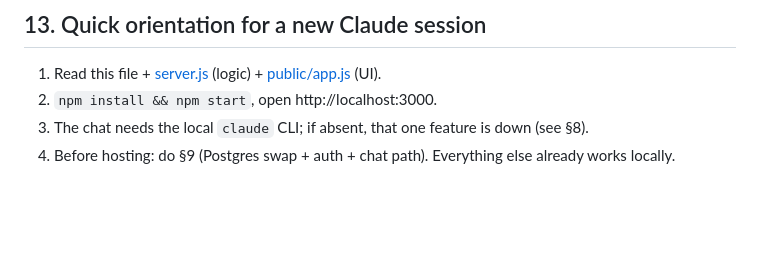
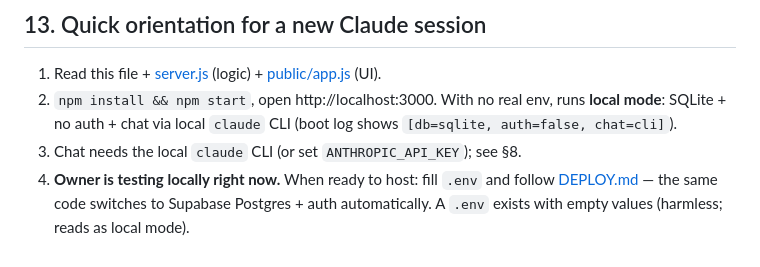
Before and after one commit to gauthamlodaya1028-ai/My-Finance, a Markdown page: HANDOFF.md, the part around one of its changes. Rendered like a GitHub page; blank space fills up the shorter version.

```diff
--- a/HANDOFF.md
+++ b/HANDOFF.md
@@ -242,6 +239,9 @@ This is fine on localhost, **not** fine when hosted. Options:
 ## 13. Quick orientation for a new Claude session
 
 1. Read this file + [server.js](server.js) (logic) + [public/app.js](public/app.js) (UI).
-2. `npm install && npm start`, open http://localhost:3000.
-3. The chat needs the local `claude` CLI; if absent, that one feature is down (see §8).
-4. Before hosting: do §9 (Postgres swap + auth + chat path). Everything else already works locally.
+2. `npm install && npm start`, open http://localhost:3000. With no real env, runs **local mode**:
+   SQLite + no auth + chat via local `claude` CLI (boot log shows `[db=sqlite, auth=false, chat=cli]`).
+3. Chat needs the local `claude` CLI (or set `ANTHROPIC_API_KEY`); see §8.
+4. **Owner is testing locally right now.** When ready to host: fill `.env` and follow
+   [DEPLOY.md](DEPLOY.md) — the same code switches to Supabase Postgres + auth automatically.
+   A `.env` exists with empty values (harmless; reads as local mode).
```
Also changed, not shown: other parts of HANDOFF.md (+38 -41 lines).
